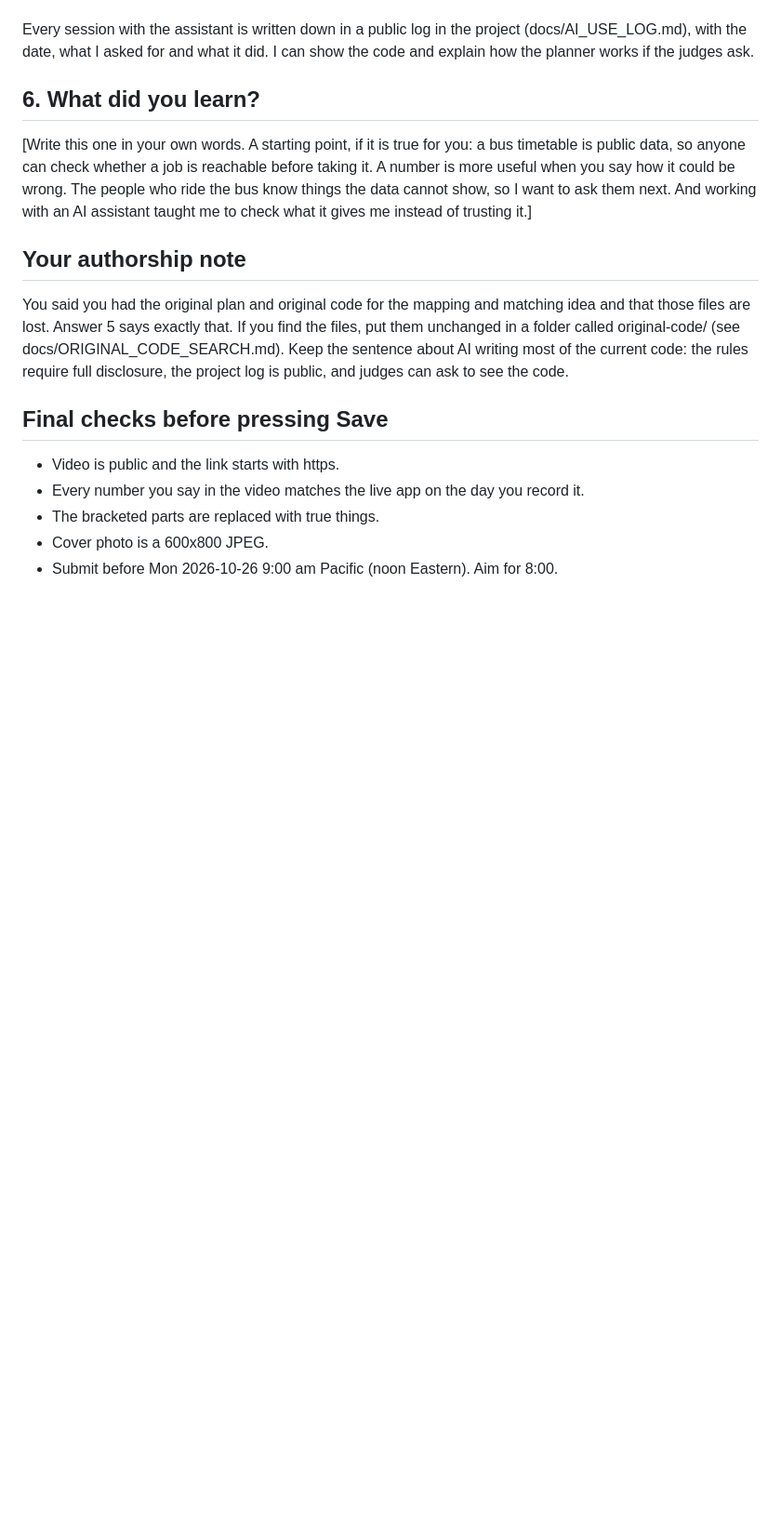
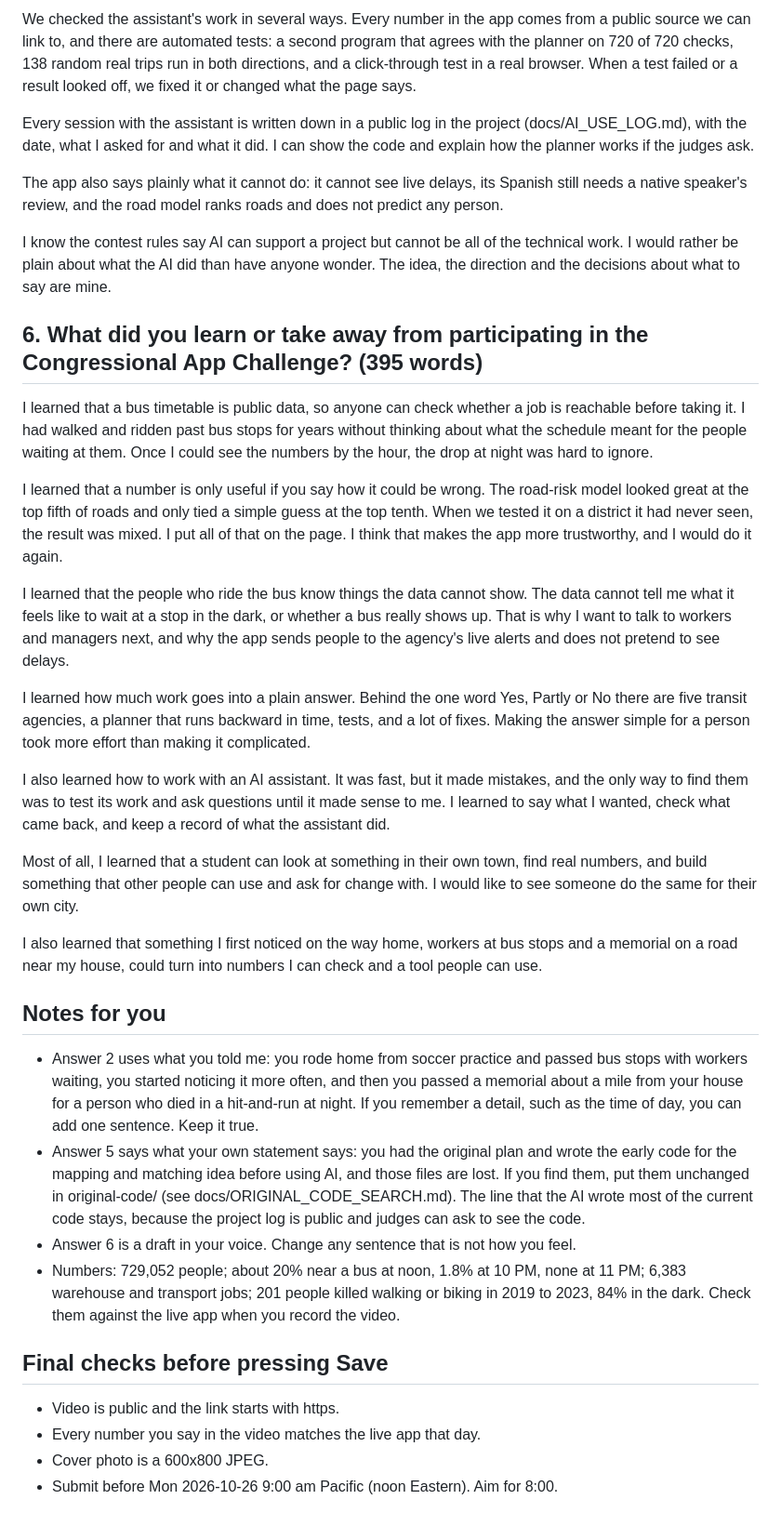
Before and after one commit to palashraks-afk/OffLoad, a Markdown page: docs/APPLICATION_ANSWERS.md, the part around one of its changes. Shown at 93% size. Drawn GitHub-style; blank space fills up the shorter version.

```diff
--- a/docs/APPLICATION_ANSWERS.md
+++ b/docs/APPLICATION_ANSWERS.md
@@ -62,15 +76,34 @@ I chose the problem and the district. I decided which data to use and what the a
+We checked the assistant's work in several ways. Every number in the app comes from a public source we can link to, and there are automated tests: a second program that agrees with the planner on 720 of 720 checks, 138 random real trips run in both directions, and a click-through test in a real browser. When a test failed or a result looked off, we fixed it or changed what the page says.
 
 Every session with the assistant is written down in a public log in the project (docs/AI_USE_LOG.md), with the date, what I asked for and what it did. I can show the code and explain how the planner works if the judges ask.
 
-## 6. What did you learn?
-[Write this one in your own words. A starting point, if it is true for you: a bus timetable is public data, so anyone can check whether a job is reachable before taking it. A number is more useful when you say how it could be wrong. The people who ride the bus know things the data cannot show, so I want to ask them next. And working with an AI assistant taught me to check what it gives me instead of trusting it.]
+The app also says plainly what it cannot do: it cannot see live delays, its Spanish still needs a native speaker's review, and the road model ranks roads and does not predict any person.
 
-## Your authorship note
-You said you had the original plan and original code for the mapping and matching idea and that those files are lost. Answer 5 says exactly that. If you find the files, put them unchanged in a folder called original-code/ (see docs/ORIGINAL_CODE_SEARCH.md). Keep the sentence about AI writing most of the current code: the rules require full disclosure, the project log is public, and judges can ask to see the code.
+I know the contest rules say AI can support a project but cannot be all of the technical work. I would rather be plain about what the AI did than have anyone wonder. The idea, the direction and the decisions about what to say are mine.
+
+## 6. What did you learn or take away from participating in the Congressional App Challenge? (395 words)
+I learned that a bus timetable is public data, so anyone can check whether a job is reachable before taking it. I had walked and ridden past bus stops for years without thinking about what the schedule meant for the people waiting at them. Once I could see the numbers by the hour, the drop at night was hard to ignore.
+
+I learned that a number is only useful if you say how it could be wrong. The road-risk model looked great at the top fifth of roads and only tied a simple guess at the top tenth. When we tested it on a district it had never seen, the result was mixed. I put all of that on the page. I think that makes the app more trustworthy, and I would do it again.
+
+I learned that the people who ride the bus know things the data cannot show. The data cannot tell me what it feels like to wait at a stop in the dark, or whether a bus really shows up. That is why I want to talk to workers and managers next, and why the app sends people to the agency's live alerts and does not pretend to see delays.
+
+I learned how much work goes into a plain answer. Behind the one word Yes, Partly or No there are five transit agencies, a planner that runs backward in time, tests, and a lot of fixes. Making the answer simple for a person took more effort than making it complicated.
+
+I also learned how to work with an AI assistant. It was fast, but it made mistakes, and the only way to find them was to test its work and ask questions until it made sense to me. I learned to say what I wanted, check what came back, and keep a record of what the assistant did.
+
+Most of all, I learned that a student can look at something in their own town, find real numbers, and build something that other people can use and ask for change with. I would like to see someone do the same for their own city.
+
+I also learned that something I first noticed on the way home, workers at bus stops and a memorial on a road near my house, could turn into numbers I can check and a tool people can use.
+
+## Notes for you
+- Answer 2 uses what you told me: you rode home from soccer practice and passed bus stops with workers waiting, you started noticing it more often, and then you passed a memorial about a mile from your house for a person who died in a hit-and-run at night. If you remember a detail, such as the time of day, you can add one sentence. Keep it true.
+- Answer 5 says what your own statement says: you had the original plan and wrote the early code for the mapping and matching idea before using AI, and those files are lost. If you find them, put them unchanged in original-code/ (see docs/ORIGINAL_CODE_SEARCH.md). The line that the AI wrote most of the current code stays, because the project log is public and judges can ask to see the code.
+- Answer 6 is a draft in your voice. Change any sentence that is not how you feel.
+- Numbers: 729,052 people; about 20% near a bus at noon, 1.8% at 10 PM, none at 11 PM; 6,383 warehouse and transport jobs; 201 people killed walking or biking in 2019 to 2023, 84% in the dark. Check them against the live app when you record the video.
 
 ## Final checks before pressing Save
 - Video is public and the link starts with https.
-- Every number you say in the video matches the live app on the day you record it.
-- The bracketed parts are replaced with true things.
+- Every number you say in the video matches the live app that day.
 - Cover photo is a 600x800 JPEG.
 - Submit before Mon 2026-10-26 9:00 am Pacific (noon Eastern). Aim for 8:00.
```
Also changed, not shown: other parts of docs/APPLICATION_ANSWERS.md (+47 -33 lines).
